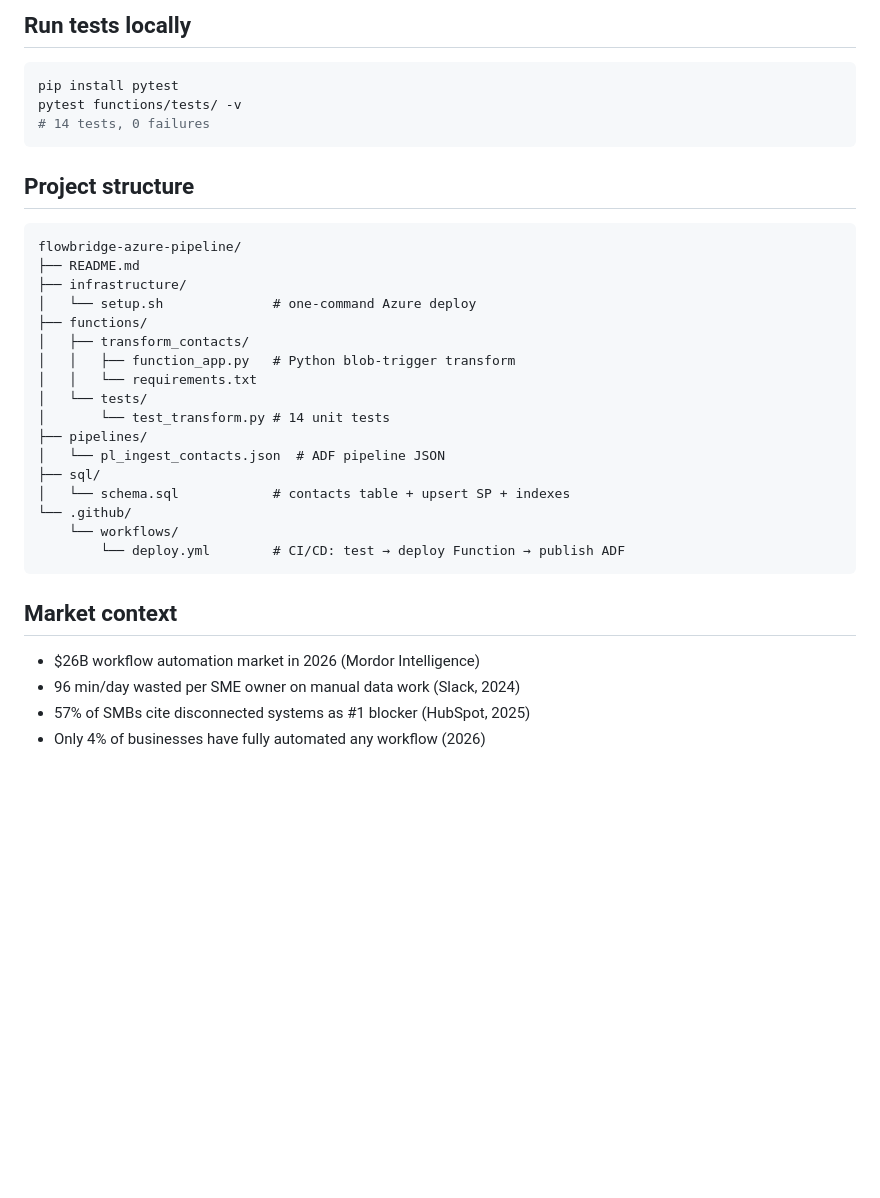
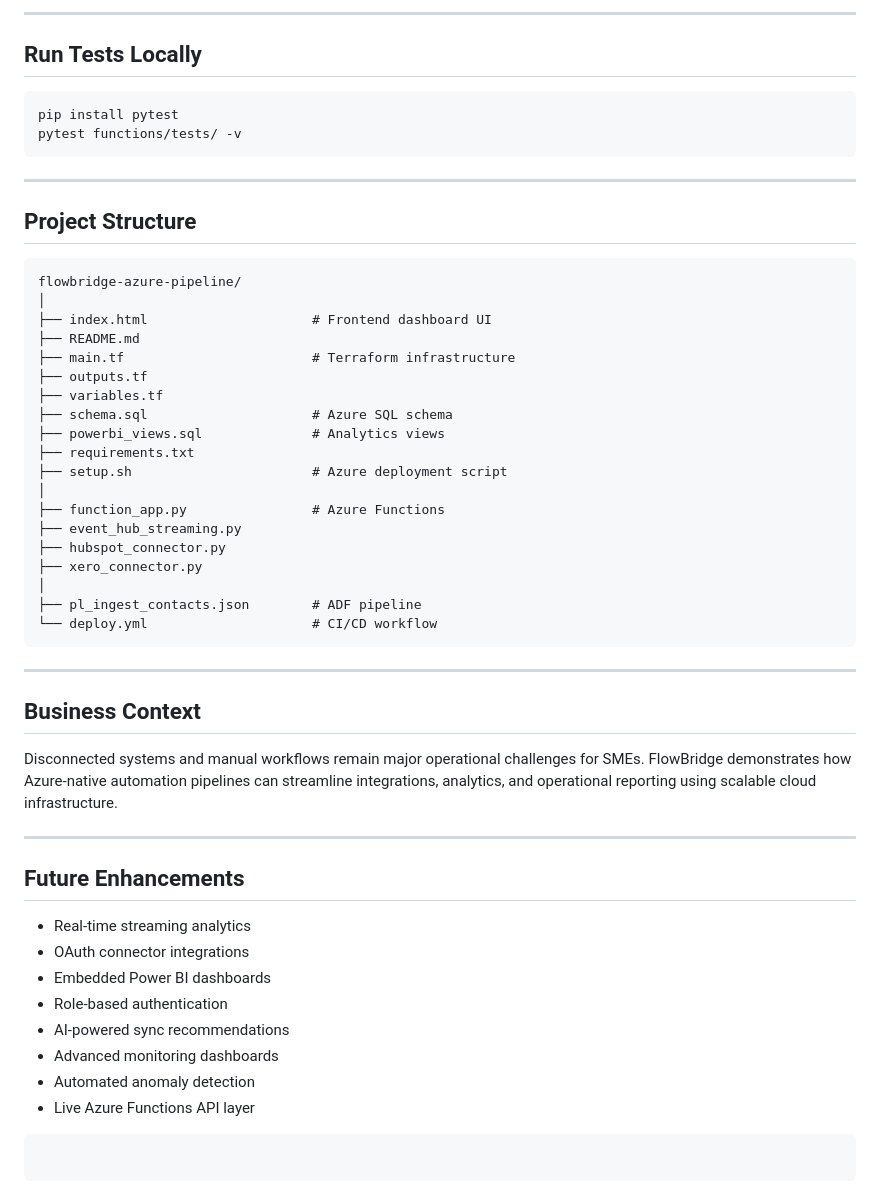
Before and after one commit to ambikarompy8-lgtm/flowbridge-azure-pipeline, a Markdown page: README.md, the part around one of its changes. Drawn GitHub-style; blank space fills up the shorter version.

````diff
--- a/README.md
+++ b/README.md
@@ -63,39 +96,57 @@ The script creates all Azure resources (~5 min). Total cost: ~$0–5/month on fr
 
-## Run tests locally
+---
 
-```bash
+## Run Tests Locally
+
+```bash id="d20qaz"
 pip install pytest
 pytest functions/tests/ -v
-# 14 tests, 0 failures
 ```
 
-## Project structure
+---
+
+## Project Structure
+
+```text id="n83xpe"
+flowbridge-azure-pipeline/
+│
+├── index.html                     # Frontend dashboard UI
+├── README.md
+├── main.tf                        # Terraform infrastructure
+├── outputs.tf
+├── variables.tf
+├── schema.sql                     # Azure SQL schema
+├── powerbi_views.sql              # Analytics views
+├── requirements.txt
+├── setup.sh                       # Azure deployment script
+│
+├── function_app.py                # Azure Functions
+├── event_hub_streaming.py
+├── hubspot_connector.py
+├── xero_connector.py
+│
+├── pl_ingest_contacts.json        # ADF pipeline
+└── deploy.yml                     # CI/CD workflow
+```
+
+---
+
+## Business Context
+
+Disconnected systems and manual workflows remain major operational challenges for SMEs. FlowBridge demonstrates how Azure-native automation pipelines can streamline integrations, analytics, and operational reporting using scalable cloud infrastructure.
+
+---
+
+## Future Enhancements
+
+* Real-time streaming analytics
+* OAuth connector integrations
+* Embedded Power BI dashboards
+* Role-based authentication
+* AI-powered sync recommendations
+* Advanced monitoring dashboards
+* Automated anomaly detection
+* Live Azure Functions API layer
 
 ```
-flowbridge-azure-pipeline/
-├── README.md
-├── infrastructure/
-│   └── setup.sh              # one-command Azure deploy
-├── functions/
-│   ├── transform_contacts/
-│   │   ├── function_app.py   # Python blob-trigger transform
-│   │   └── requirements.txt
-│   └── tests/
-│       └── test_transform.py # 14 unit tests
-├── pipelines/
-│   └── pl_ingest_contacts.json  # ADF pipeline JSON
-├── sql/
-│   └── schema.sql            # contacts table + upsert SP + indexes
-└── .github/
-    └── workflows/
-        └── deploy.yml        # CI/CD: test → deploy Function → publish ADF
 ```
-
-
-
-## Market context
-
-- $26B workflow automation market in 2026 (Mordor Intelligence)
-- 96 min/day wasted per SME owner on manual data work (Slack, 2024)
-- 57% of SMBs cite disconnected systems as #1 blocker (HubSpot, 2025)
-- Only 4% of businesses have fully automated any workflow (2026)
````
Also changed, not shown: other parts of README.md (+71 -38 lines).
